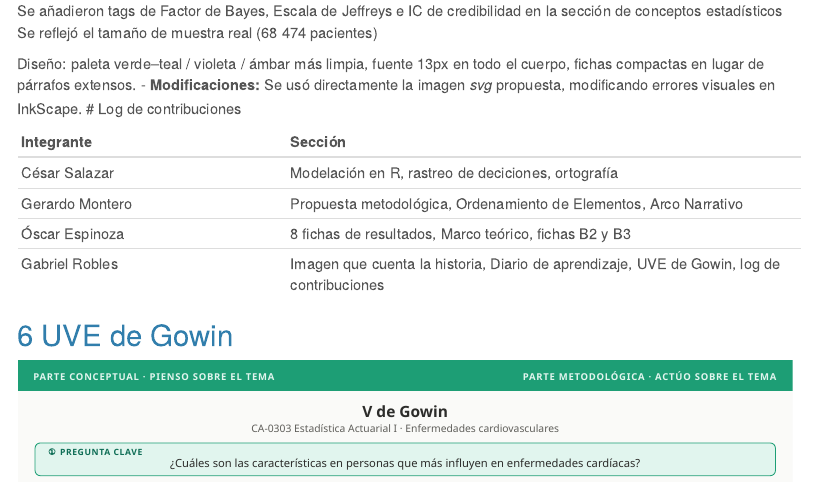
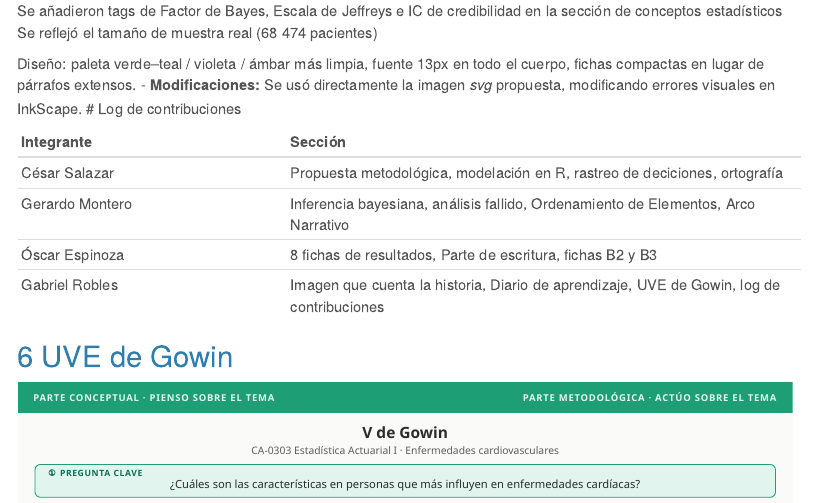
Before and after one commit to CA303-I-2026/Grupo-5-Alpha-Epsilon, a Quarto document (bitacoras/bitacora_3/bitacora_3.qmd): the page in a window 1100 px wide, from 14880 px down. Rendered offline with R 4.5, knitr and Pandoc in place of Quarto, with nearby package versions.

Commit message:
docs: corrige log de contribuciones

```diff
--- a/bitacoras/bitacora_3/bitacora_3.qmd
+++ b/bitacoras/bitacora_3/bitacora_3.qmd
@@ -548,9 +548,9 @@ Diseño: paleta verde–teal / violeta / ámbar más limpia, fuente 13px en todo
 
 | Integrante | Sección | Tarea realizada |
 |:------------------------|:----------------------------------------------|
-| César Salazar | Modelación en R, rastreo de deciciones, ortografía |
-| Gerardo Montero |Propuesta metodológica, Ordenamiento de Elementos, Arco Narrativo |
-| Óscar Espinoza | 8 fichas de resultados, Marco teórico, fichas B2 y B3 |
+| César Salazar | Propuesta metodológica, modelación en R, rastreo de deciciones, ortografía |
+| Gerardo Montero |Inferencia bayesiana, análisis fallido, Ordenamiento de Elementos, Arco Narrativo |
+| Óscar Espinoza | 8 fichas de resultados, Parte de escritura, fichas B2 y B3 |
 | Gabriel Robles | Imagen que cuenta la historia, Diario de aprendizaje, UVE de Gowin, log de contribuciones |
 
 # UVE de Gowin
```
